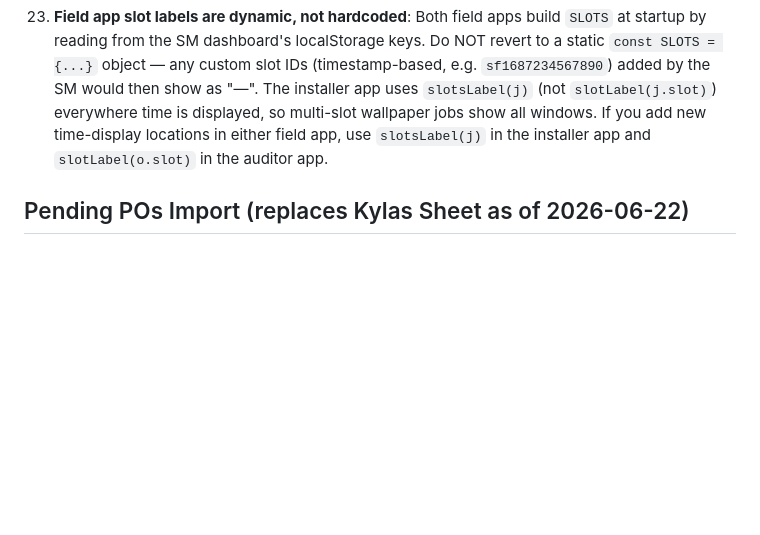
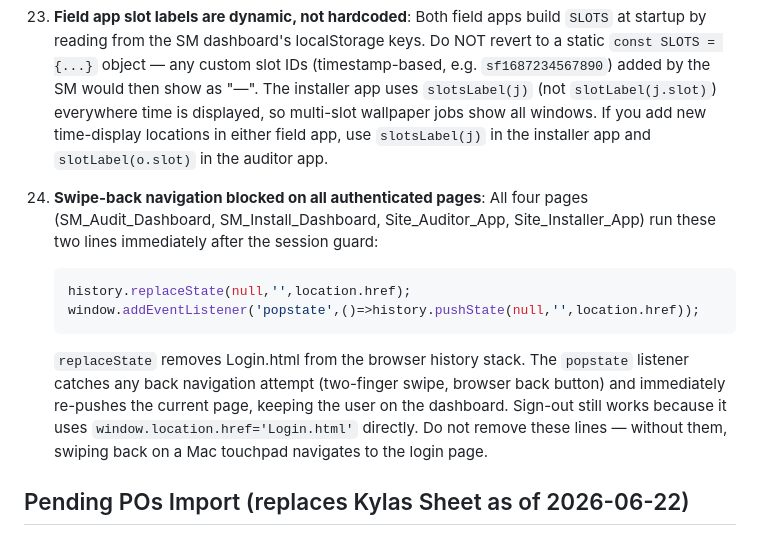
Before and after one commit to daaku-daddy/material-depot-site, a Markdown page: CLAUDE.md, the part around the change. GitHub-like rendering; blank space fills up the shorter version.

Commit message:
docs: document swipe-back prevention in CLAUDE.md
Co-Authored-By: Claude Sonnet 4.6 <noreply@anthropic.com>

````diff
--- a/CLAUDE.md
+++ b/CLAUDE.md
@@ -353,6 +353,13 @@ SM schedule calendar: `.calschedwrap`, `.caldays`, `.daycol`, `.daycol.sel`, `.d
 
 23. **Field app slot labels are dynamic, not hardcoded**: Both field apps build `SLOTS` at startup by reading from the SM dashboard's localStorage keys. Do NOT revert to a static `const SLOTS = {...}` object — any custom slot IDs (timestamp-based, e.g. `sf1687234567890`) added by the SM would then show as "—". The installer app uses `slotsLabel(j)` (not `slotLabel(j.slot)`) everywhere time is displayed, so multi-slot wallpaper jobs show all windows. If you add new time-display locations in either field app, use `slotsLabel(j)` in the installer app and `slotLabel(o.slot)` in the auditor app.
 
+24. **Swipe-back navigation blocked on all authenticated pages**: All four pages (SM_Audit_Dashboard, SM_Install_Dashboard, Site_Auditor_App, Site_Installer_App) run these two lines immediately after the session guard:
+    ```js
+    history.replaceState(null,'',location.href);
+    window.addEventListener('popstate',()=>history.pushState(null,'',location.href));
+    ```
+    `replaceState` removes Login.html from the browser history stack. The `popstate` listener catches any back navigation attempt (two-finger swipe, browser back button) and immediately re-pushes the current page, keeping the user on the dashboard. Sign-out still works because it uses `window.location.href='Login.html'` directly. Do not remove these lines — without them, swiping back on a Mac touchpad navigates to the login page.
+
 ## Pending POs Import (replaces Kylas Sheet as of 2026-06-22)
 
 **Constant**: `POS_API='https://api-dev2.materialdepot.in/apiV1/site-audit-installation-pos/'` in both SM dashboards
````
